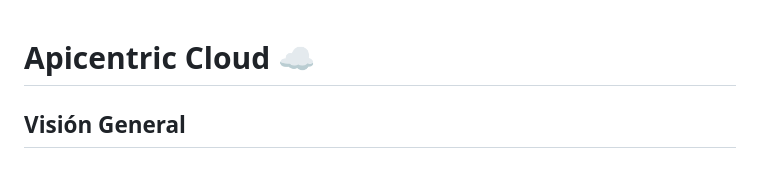
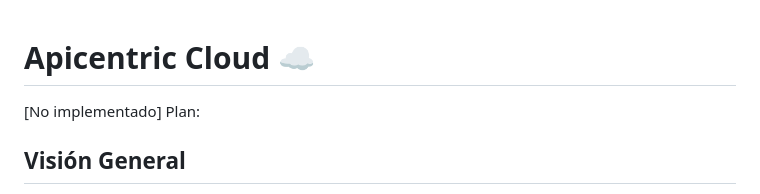
Before and after one commit to pmaojo/apicentric, a Markdown page: README-CLOUD.md, the part around the change. GitHub-like rendering.

Commit message:
Update README-CLOUD with implementation status
Added a placeholder for implementation status and plan.

Signed-off-by: Pelayo Maojo <pelayo.mao@gmail.com>

```diff
--- a/README-CLOUD.md
+++ b/README-CLOUD.md
@@ -1,4 +1,6 @@
 # Apicentric Cloud ☁️
+[No implementado]
+Plan:
 
 ## Visión General
 
```
